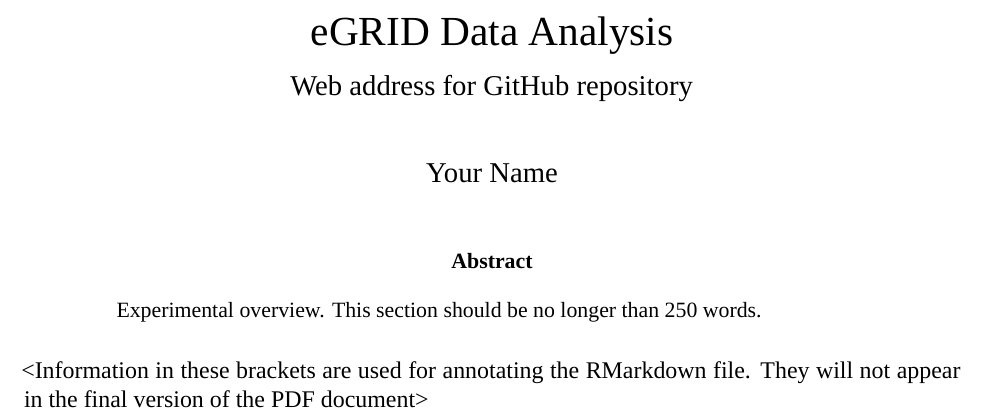
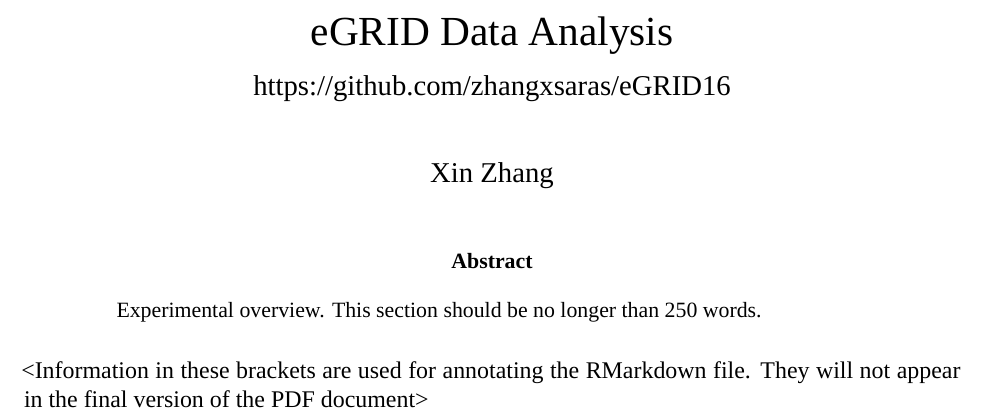
Before and after one commit to zhangxsaras/eGRID16, an R Markdown document (Zhang_X_ENV872_Project.Rmd.Rmd): part of page 1 of 9, cut so that both start at the same text. Rendered offline with R 4.5, knitr and Pandoc, then LaTeX, with nearby package versions; a font, style sheet, LaTeX package, included part or bibliography that could not be used is replaced or left out.

Commit message:
Basic info for RMD

```diff
--- a/Zhang_X_ENV872_Project.Rmd.Rmd
+++ b/Zhang_X_ENV872_Project.Rmd.Rmd
@@ -6,8 +6,8 @@
     number_sections: yes
 geometry: margin=2.54cm
 title: eGRID Data Analysis
-subtitle: Web address for GitHub repository
-author: Your Name
+subtitle: https://github.com/zhangxsaras/eGRID16
+author: Xin Zhang
 abstract: "Experimental overview. This section should be no longer than 250 words."
 fontsize: 12pt
 mainfont: Times New Roman
```
